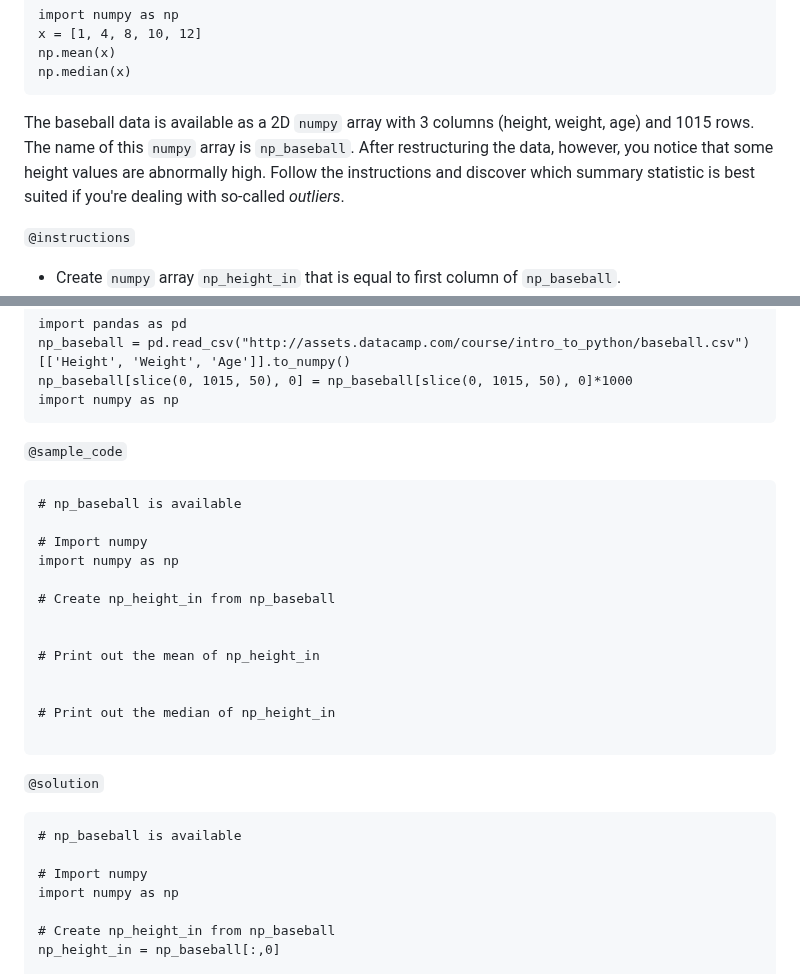
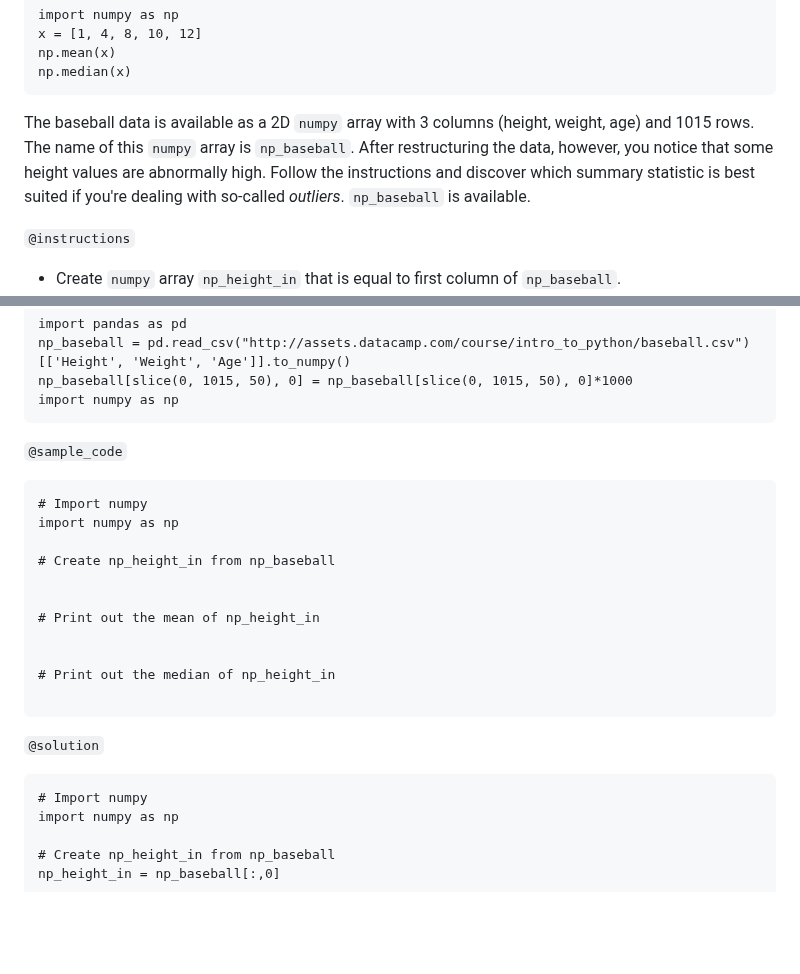
Before and after one commit to datacamp/courses-introduction-to-python, a Markdown page: chapter4.md, 2 parts joined by grey strips. GitHub-like rendering; blank space fills up the shorter version.

Commit message:
4.14 UserId: 10673533

````diff
--- a/chapter4.md
+++ b/chapter4.md
@@ -971,7 +971,7 @@ np.mean(x)
 np.median(x)
 ```
 
-The baseball data is available as a 2D `numpy` array with 3 columns (height, weight, age) and 1015 rows. The name of this `numpy` array is `np_baseball`. After restructuring the data, however, you notice that some height values are abnormally high. Follow the instructions and discover which summary statistic is best suited if you're dealing with so-called _outliers_.
+The baseball data is available as a 2D `numpy` array with 3 columns (height, weight, age) and 1015 rows. The name of this `numpy` array is `np_baseball`. After restructuring the data, however, you notice that some height values are abnormally high. Follow the instructions and discover which summary statistic is best suited if you're dealing with so-called _outliers_. `np_baseball` is available.
 
 `@instructions`
 - Create `numpy` array `np_height_in` that is equal to first column of `np_baseball`.
@@ -993,8 +993,6 @@ import numpy as np
 
 `@sample_code`
 ```{python}
-# np_baseball is available
-
 # Import numpy
 import numpy as np
 
@@ -1010,8 +1008,6 @@ import numpy as np
 
 `@solution`
 ```{python}
-# np_baseball is available
-
 # Import numpy
 import numpy as np
 
````
